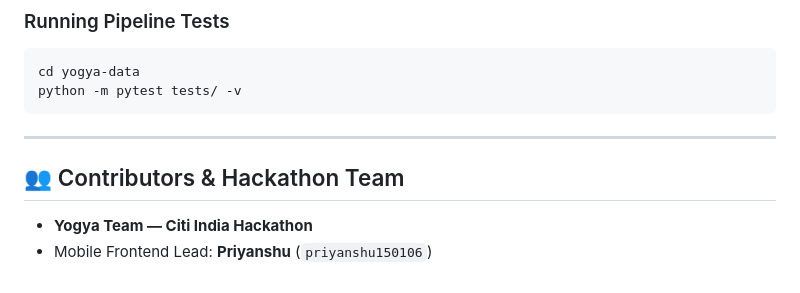
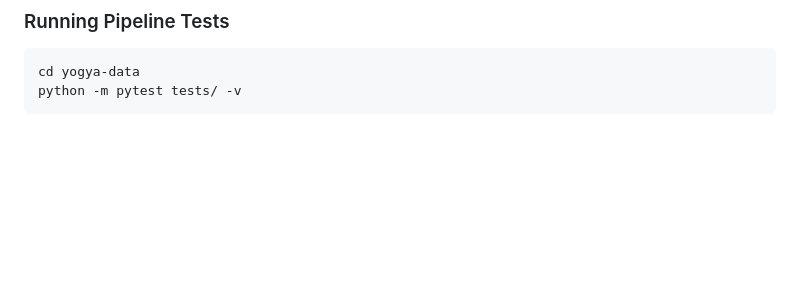
Before and after one commit to Foxtrot81/Yogya-AI-Powered-Oppurtunity-Navigator, a Markdown page: README.md, the part around the change. Rendered like a GitHub page; blank space fills up the shorter version.

Commit message:
docs: remove contributors and hackathon team section from README

````diff
--- a/README.md
+++ b/README.md
@@ -129,9 +129,3 @@ For data pipeline operations and database administration, refer to the documenta
 cd yogya-data
 python -m pytest tests/ -v
 ```
-
----
-
-## 👥 Contributors & Hackathon Team
-* **Yogya Team — Citi India Hackathon**
-* Mobile Frontend Lead: **Priyanshu** (`priyanshu150106`)
````
